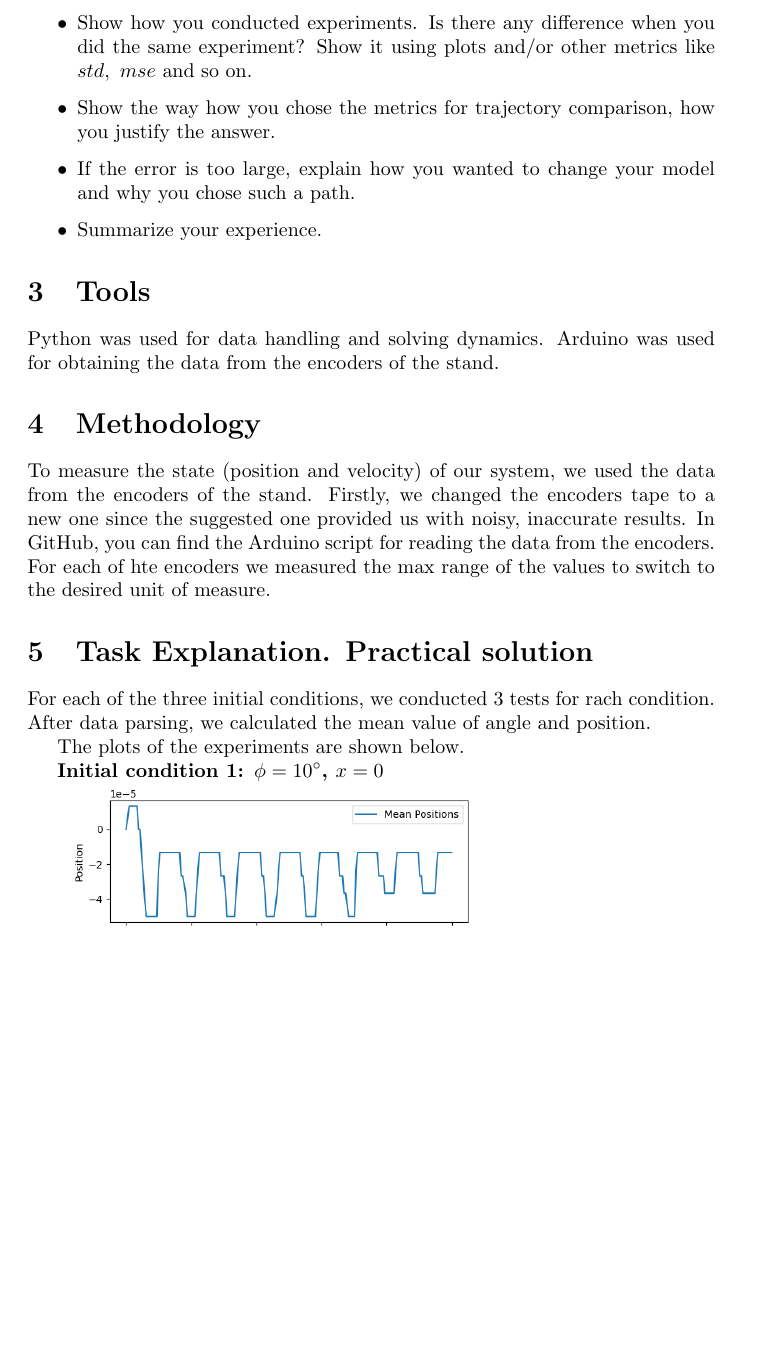
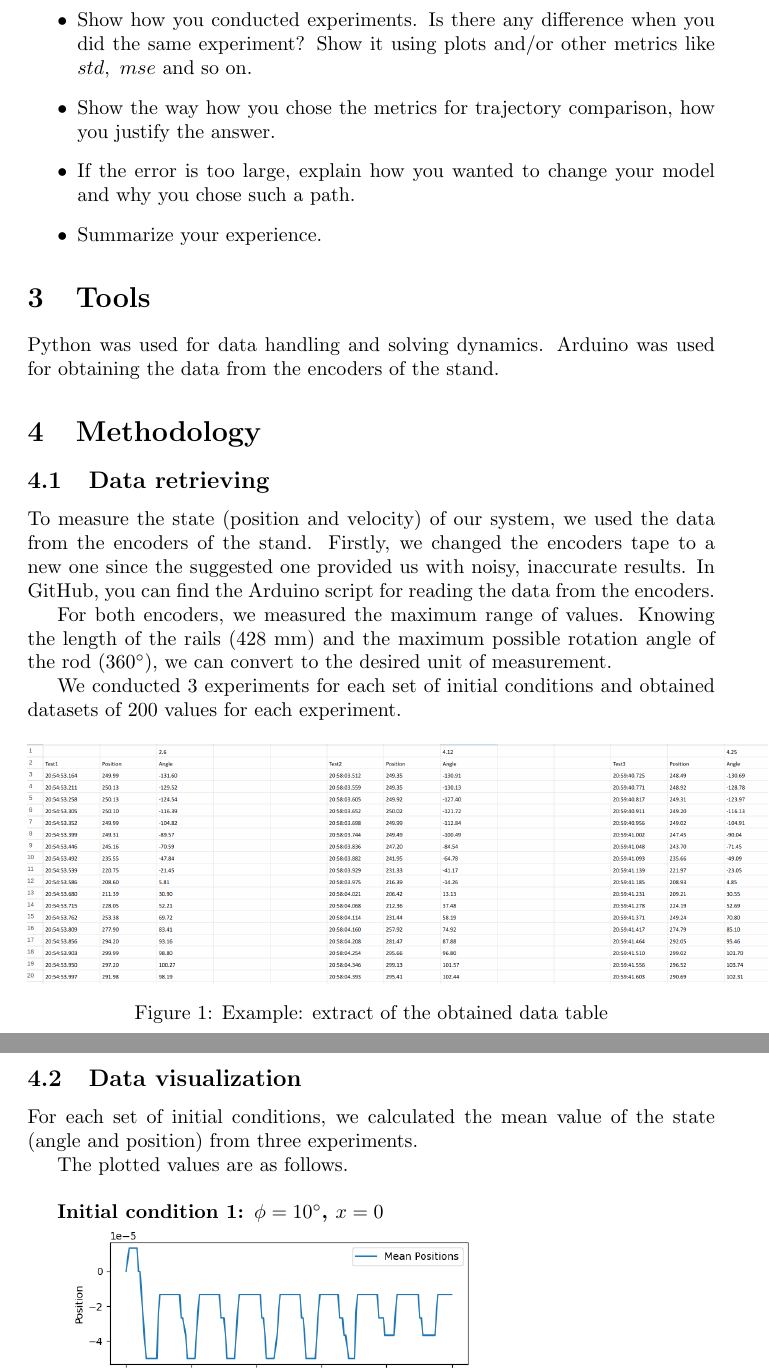
Before and after one commit to illusoryTwin/Theoretical_mechanics, a LaTeX document (BigHW2/big_hw2.tex): part of page 2 of 6 before the commit and two parts of pages 2 and 3 of 6 after it, the two joined at a grey line, cut so that both start at the same text, the shorter picture padded with empty space. Compiled offline with pdfLaTeX.

Commit message:
Modified big hw

```diff
--- a/BigHW2/big_hw2.tex
+++ b/BigHW2/big_hw2.tex
@@ -51,17 +51,28 @@ Python was used for data handling and solving dynamics.
 Arduino was used for obtaining the data from the encoders of the stand.
 
 \section{Methodology}
+
+\subsection{Data retrieving}
+
 To measure the state (position and velocity) of our system, we used the data from the encoders of the stand.
 Firstly, we changed the encoders tape to a new one since the suggested one provided us with noisy, inaccurate results.
 In GitHub, you can find the Arduino script for reading the data from the encoders.
-For each of hte encoders we measured the max range of the values to switch to the desired unit of measure.
 
-\section{Task Explanation. Practical solution}
+For both encoders, we measured the maximum range of values. Knowing the length of the rails
+(428 mm) and the maximum possible rotation angle of the rod ($360^\circ$), we can convert to the desired unit of measurement.
 
-For each of the three initial conditions, we conducted 3 tests for rach condition.
-After data parsing, we calculated the mean value of angle and position.
+We conducted 3 experiments for each set of initial conditions and obtained datasets of 200 values for each experiment.
 
-The plots of the experiments are shown below.
+\begin{figure}[h]
+  \centering
+  \includegraphics[scale=0.21]{data/measurements.png}
+  \caption{Example: extract of the obtained data table}
+\end{figure}
+
+\subsection{Data visualization}
+For each set of initial conditions, we calculated the mean value of the state (angle and position) from three experiments.
+
+The plotted values are as follows.\\
 
 \textbf{Initial condition 1: $\phi = 10^\circ$, $x = 0$}
 
```
Also changed, not shown: BigHW2/big_hw2.pdf, BigHW2/data/data_test_init1.csv (renamed from BigHW2/data_test_init1.csv), BigHW2/data/data_test_init2.csv (renamed from BigHW2/data_test_init2.csv), BigHW2/data/data_test_init3.csv (renamed from BigHW2/data_test_init3.csv), BigHW2/data/measurements.png (added), BigHW2/big_hw2.tex (7 more changed lines).
